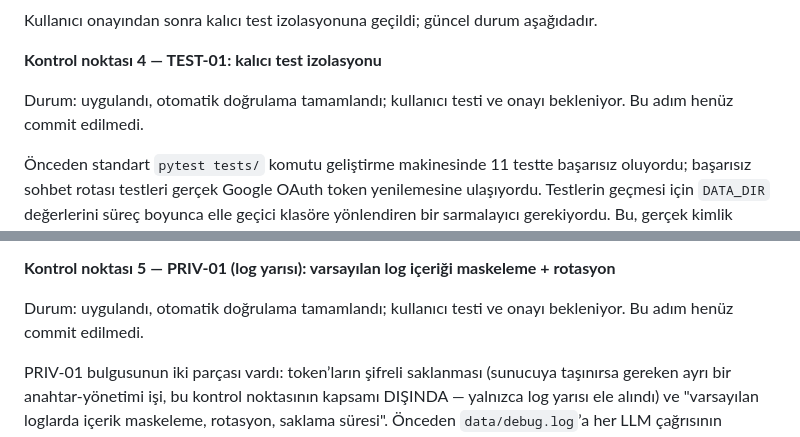
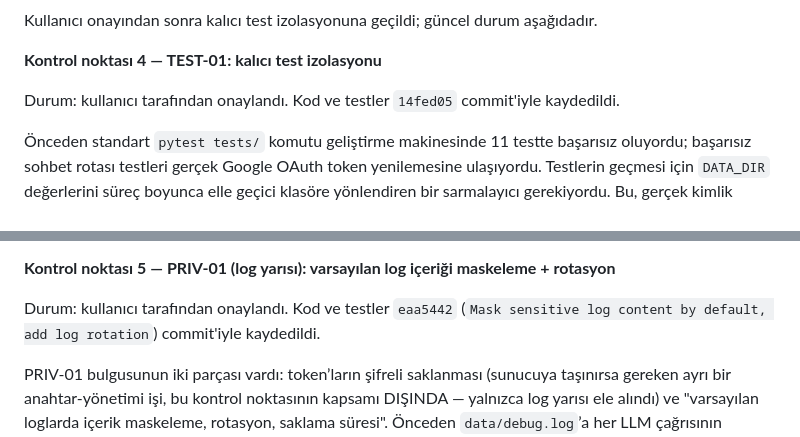
Before and after one commit to AstoKE/calender-agent, a Markdown page: docs/gelistirme-durumu.md, 2 parts joined by grey strips. GitHub-like rendering.

Commit message:
Update dev-status doc with commit references for checkpoints 4-5

```diff
--- a/docs/gelistirme-durumu.md
+++ b/docs/gelistirme-durumu.md
@@ -107,7 +107,7 @@ Kullanıcı onayından sonra kalıcı test izolasyonuna geçildi; güncel durum
 
 **Kontrol noktası 4 — TEST-01: kalıcı test izolasyonu**
 
-Durum: uygulandı, otomatik doğrulama tamamlandı; kullanıcı testi ve onayı bekleniyor. Bu adım henüz commit edilmedi.
+Durum: kullanıcı tarafından onaylandı. Kod ve testler `14fed05` commit'iyle kaydedildi.
 
 Önceden standart `pytest tests/` komutu geliştirme makinesinde 11 testte başarısız oluyordu; başarısız sohbet rotası testleri gerçek Google OAuth token yenilemesine ulaşıyordu. Testlerin geçmesi için `DATA_DIR` değerlerini süreç boyunca elle geçici klasöre yönlendiren bir sarmalayıcı gerekiyordu. Bu, gerçek kimlik bilgilerinin test sürecine sızabildiği anlamına da geliyordu; `data/` dizinindeki `google_token_acc1.json` ve `google_token_newuser.json` gibi test kaynaklı dosyalar bu sızıntının izidir.
 
@@ -175,7 +175,7 @@ Yol haritasındaki ilk sprint listesinde sırada **4. madde** var: varsayılan i
 
 **Kontrol noktası 5 — PRIV-01 (log yarısı): varsayılan log içeriği maskeleme + rotasyon**
 
-Durum: uygulandı, otomatik doğrulama tamamlandı; kullanıcı testi ve onayı bekleniyor. Bu adım henüz commit edilmedi.
+Durum: kullanıcı tarafından onaylandı. Kod ve testler `eaa5442` (`Mask sensitive log content by default, add log rotation`) commit'iyle kaydedildi.
 
 PRIV-01 bulgusunun iki parçası vardı: token’ların şifreli saklanması (sunucuya taşınırsa gereken ayrı bir anahtar-yönetimi işi, bu kontrol noktasının kapsamı DIŞINDA — yalnızca log yarısı ele alındı) ve "varsayılan loglarda içerik maskeleme, rotasyon, saklama süresi". Önceden `data/debug.log`’a her LLM çağrısının sistem/kullanıcı promptu, ham model çıktısı ve mail konusu (subject) tam metin olarak yazılıyordu — dosya şifrelenmeden diske yazıldığı için bu, mail gövdesi/sohbet metni gibi hassas içeriğin okunabilir biçimde diskte birikmesi anlamına geliyordu. Gerçek kurulumda tek dosya 8MB’ı geçmişti; rotasyon da yoktu.
 
```
